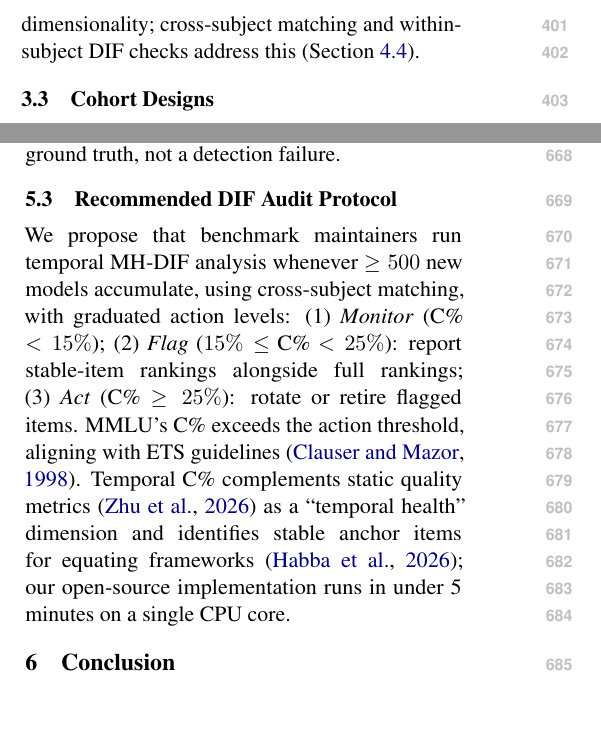
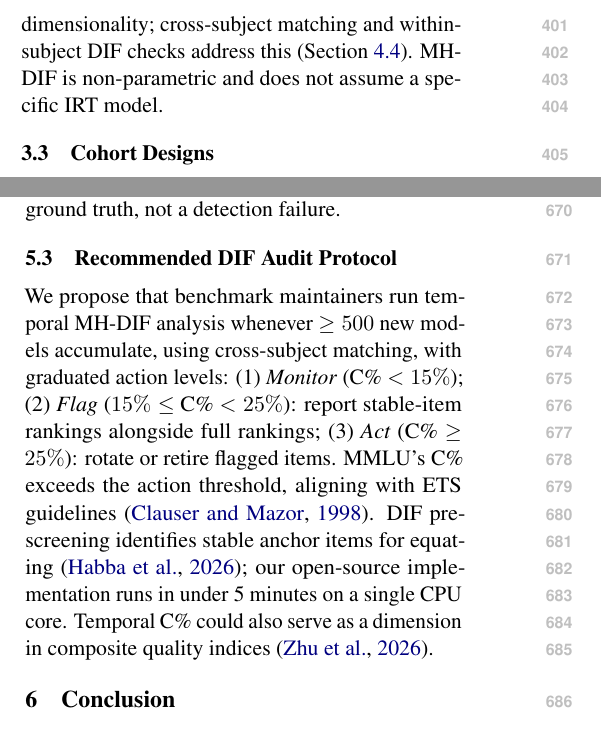
Before and after one commit to anonymous-nlp-2026-2/irt_equated_bench_regen, a LaTeX paper (paper/main.tex, which reads paper/sections/discussion.tex, paper/sections/method.tex): two parts of the columns of pages 5 and 8 of 13, joined at a grey line, cut so that both start at the same text. Compiled offline with pdfLaTeX.

Commit message:
[paper] P28 corrections: IRT fit → method+appendix, BHI speculative, page budget OK
Correction 1 (SF-4): Remove IRT fit from Limitations; add non-parametric
statement to method.tex §3.2; add IRT model fit paragraph to appendix
Statistical Considerations.

Correction 2 (SF-2): BHI integration downgraded from present-tense claim
to speculative future direction ("could also serve as").

Correction 3: Permutation null provenance noted (plan_029 full-MMLU,
plan_035 per-subject); no text changes needed.

Co-Authored-By: Claude Opus 4.6 <noreply@anthropic.com>

```diff
--- a/paper/sections/discussion.tex
+++ b/paper/sections/discussion.tex
@@ -15,4 +15,4 @@ The near-independence between DIF flags and web-overlap labels (enrichment $= 0.
 \label{sec:disc_protocol}
 
 \looseness=-1
-We propose that benchmark maintainers run temporal MH-DIF analysis whenever $\geq 500$ new models accumulate, using cross-subject matching, with graduated action levels: (1)~\emph{Monitor} (C\% $< 15\%$); (2)~\emph{Flag} ($15\% \leq$ C\% $< 25\%$): report stable-item rankings alongside full rankings; (3)~\emph{Act} (C\% $\geq 25\%$): rotate or retire flagged items. MMLU's C\% exceeds the action threshold, aligning with ETS guidelines~\citep{clauser1998dif}. Temporal C\% complements static quality metrics~\citep{zhu2026bhi} as a ``temporal health'' dimension and identifies stable anchor items for equating frameworks~\citep{habba2026growingpains}; our open-source implementation runs in under 5 minutes on a single CPU core.
+We propose that benchmark maintainers run temporal MH-DIF analysis whenever $\geq 500$ new models accumulate, using cross-subject matching, with graduated action levels: (1)~\emph{Monitor} (C\% $< 15\%$); (2)~\emph{Flag} ($15\% \leq$ C\% $< 25\%$): report stable-item rankings alongside full rankings; (3)~\emph{Act} (C\% $\geq 25\%$): rotate or retire flagged items. MMLU's C\% exceeds the action threshold, aligning with ETS guidelines~\citep{clauser1998dif}. DIF pre-screening identifies stable anchor items for equating~\citep{habba2026growingpains}; our open-source implementation runs in under 5 minutes on a single CPU core. Temporal C\% could also serve as a dimension in composite quality indices~\citep{zhu2026bhi}.
--- a/paper/sections/method.tex
+++ b/paper/sections/method.tex
@@ -31,7 +31,7 @@ The Educational Testing Service (ETS) classifies DIF severity into three categor
 
 The choice of matching variable (the total score used for stratification) affects both validity and interpretation. We distinguish three matching strategies: (1)~\emph{standard matching} uses the within-benchmark total score on all items of the same benchmark; (2)~\emph{cross-subject matching} uses the total score on all subjects \emph{other than} the one containing the item under test, preventing the matching variable from absorbing injected contamination signals (\Cref{sec:injection}); and (3)~\emph{external matching} uses the total score on a different benchmark entirely (e.g., MMLU total score as the matching variable when testing DIF on GSM8K items), providing an independent ability proxy uncontaminated by the target benchmark. Cross-subject and external matching both address matching variable contamination but at different granularities: cross-subject operates within a multi-domain benchmark, while external operates across benchmarks. Total score matching is sufficient: IRT $\theta$ estimates correlate at $r = 0.9986$ with total scores in our data, confirming that computationally simpler CTT-based stratification introduces no bias relative to IRT ability matching.
 
-\paragraph{LLM-specific challenges.} Applying MH-DIF to LLMs introduces assumptions absent in educational testing. First, models trained on overlapping corpora violate local independence; permutation simulation (1,000 iterations $\times$ 8 subjects, Q3 $= 4.6$--$34.2\%$) confirms LD-attributable FPR inflation $< 0.001$ pp under cross-subject matching with ETS~C (\Cref{app:method_details}). Second, fine-tuned variants and merges within model families are not independent examinees; graduated de-duplication shows family structure does not inflate C\% (\Cref{sec:structural}). Third, the ability distribution is non-normal (bimodal from base vs.\ instruction-tuned models), motivating quintile-based rather than parametric stratification. Fourth, MMLU's 57 subjects span multiple latent dimensions, while MH assumes unidimensionality; cross-subject matching and within-subject DIF checks address this (\Cref{sec:structural}).
+\paragraph{LLM-specific challenges.} Applying MH-DIF to LLMs introduces assumptions absent in educational testing. First, models trained on overlapping corpora violate local independence; permutation simulation (1,000 iterations $\times$ 8 subjects, Q3 $= 4.6$--$34.2\%$) confirms LD-attributable FPR inflation $< 0.001$ pp under cross-subject matching with ETS~C (\Cref{app:method_details}). Second, fine-tuned variants and merges within model families are not independent examinees; graduated de-duplication shows family structure does not inflate C\% (\Cref{sec:structural}). Third, the ability distribution is non-normal (bimodal from base vs.\ instruction-tuned models), motivating quintile-based rather than parametric stratification. Fourth, MMLU's 57 subjects span multiple latent dimensions, while MH assumes unidimensionality; cross-subject matching and within-subject DIF checks address this (\Cref{sec:structural}). MH-DIF is non-parametric and does not assume a specific IRT model.
 
 \subsection{Cohort Designs}
 \label{sec:cohorts}
```
Also changed, not shown: paper/sections/appendix.tex (+2 -0 lines), paper/sections/limitations.tex (+1 -1 lines), paper/main.pdf, 1 other file.
